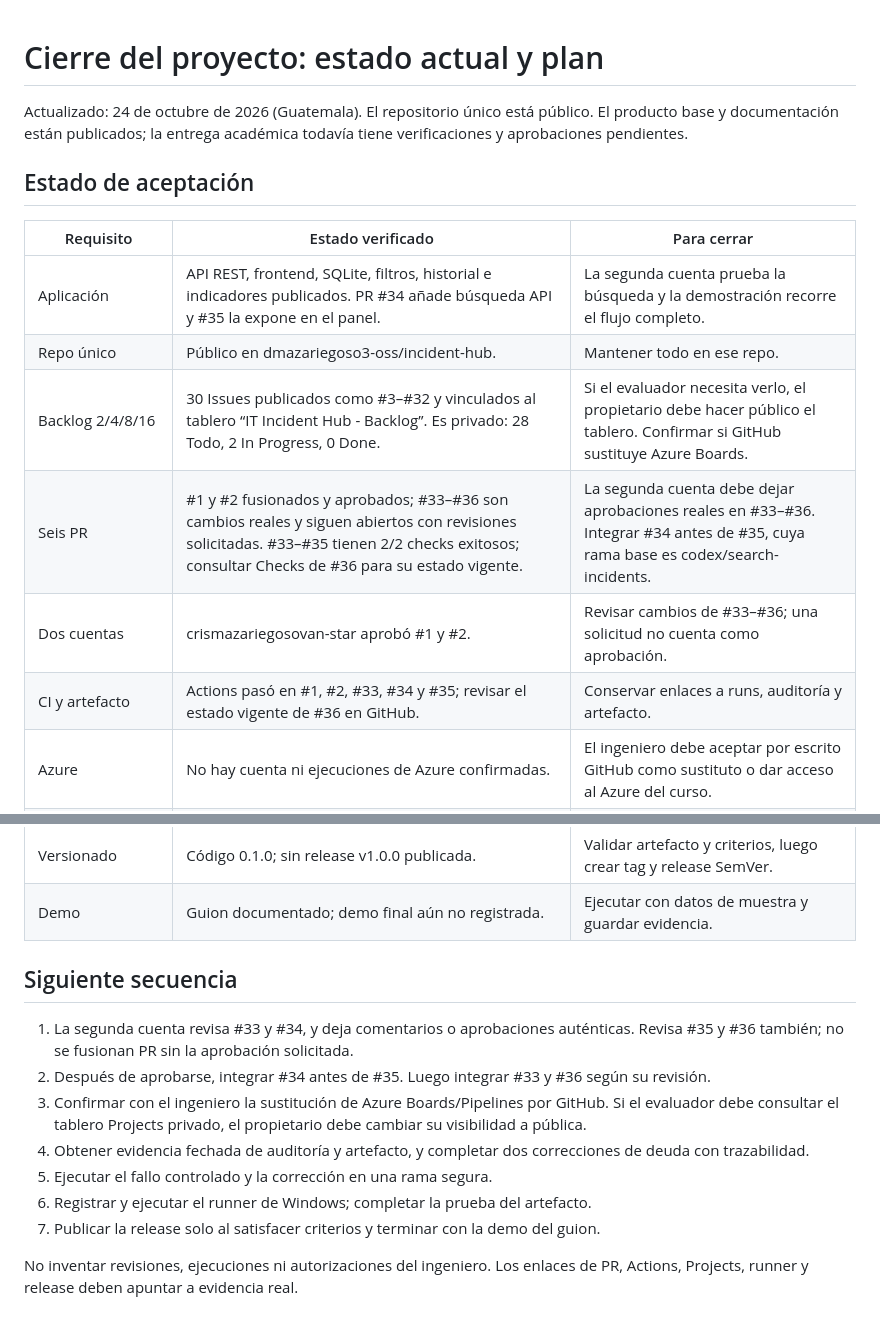
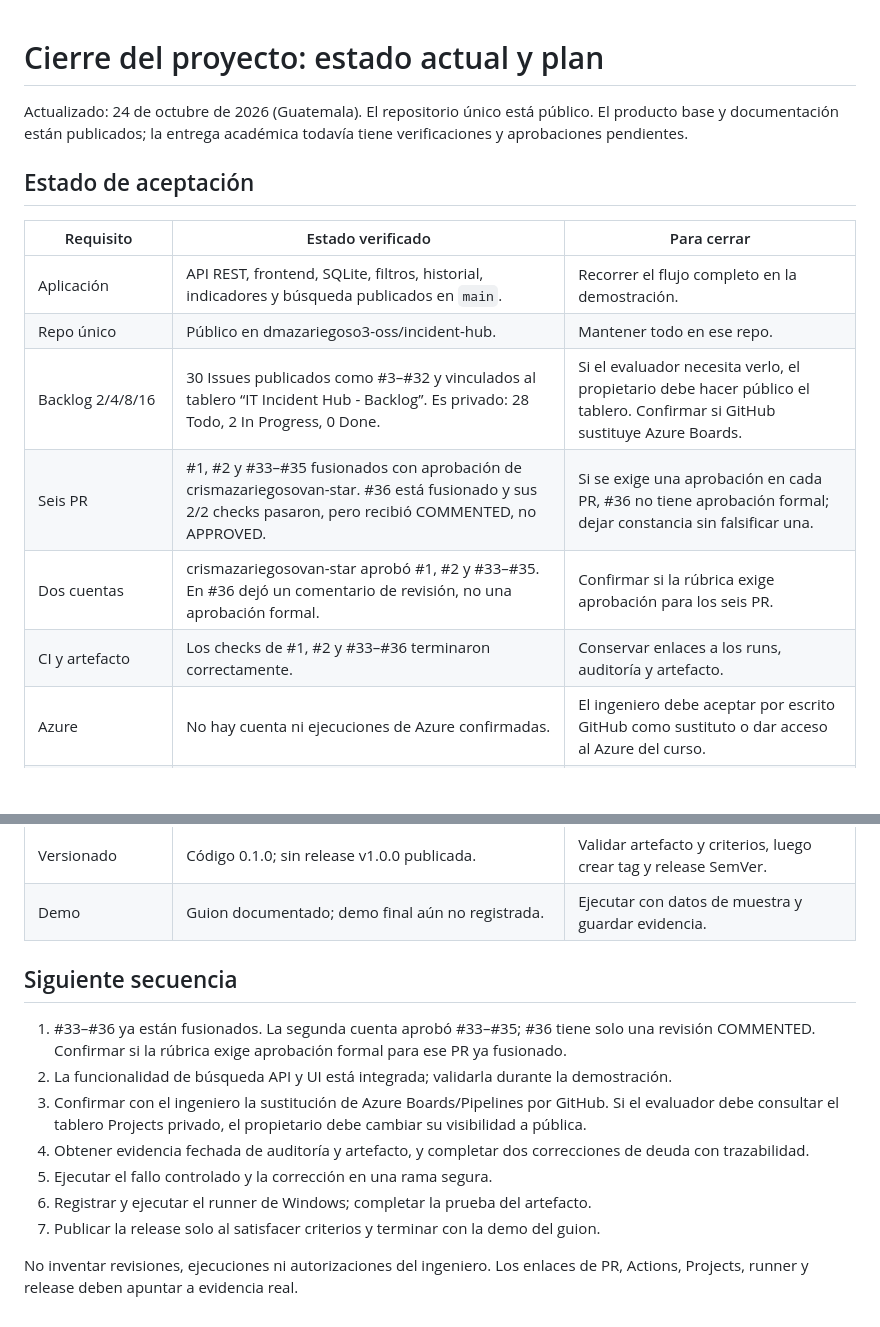
Before and after one commit to dmazariegoso3-oss/incident-hub, a Markdown page: docs/cierre-hoy.md, 2 parts joined by grey strips. Rendered like a GitHub page; blank space fills up the shorter version.

```diff
--- a/docs/cierre-hoy.md
+++ b/docs/cierre-hoy.md
@@ -1,20 +1,26 @@
 # Cierre del proyecto: estado actual y plan
+
+
 
 
 Actualizado: 24 de octubre de 2026 (Guatemala). El repositorio único está público. El producto base y documentación están publicados; la entrega académica todavía tiene verificaciones y aprobaciones pendientes.
 
 
+
+
 ## Estado de aceptación
+
+
 
 
 | Requisito | Estado verificado | Para cerrar |
 |---|---|---|
-| Aplicación | API REST, frontend, SQLite, filtros, historial e indicadores publicados. PR #34 añade búsqueda API y #35 la expone en el panel. | La segunda cuenta prueba la búsqueda y la demostración recorre el flujo completo. |
+| Aplicación | API REST, frontend, SQLite, filtros, historial, indicadores y búsqueda publicados en `main`. | Recorrer el flujo completo en la demostración. |
 | Repo único | Público en dmazariegoso3-oss/incident-hub. | Mantener todo en ese repo. |
 | Backlog 2/4/8/16 | 30 Issues publicados como #3–#32 y vinculados al tablero “IT Incident Hub - Backlog”. Es privado: 28 Todo, 2 In Progress, 0 Done. | Si el evaluador necesita verlo, el propietario debe hacer público el tablero. Confirmar si GitHub sustituye Azure Boards. |
-| Seis PR | #1 y #2 fusionados y aprobados; #33–#36 son cambios reales y siguen abiertos con revisiones solicitadas. #33–#35 tienen 2/2 checks exitosos; consultar Checks de #36 para su estado vigente. | La segunda cuenta debe dejar aprobaciones reales en #33–#36. Integrar #34 antes de #35, cuya rama base es codex/search-incidents. |
-| Dos cuentas | crismazariegosovan-star aprobó #1 y #2. | Revisar cambios de #33–#36; una solicitud no cuenta como aprobación. |
-| CI y artefacto | Actions pasó en #1, #2, #33, #34 y #35; revisar el estado vigente de #36 en GitHub. | Conservar enlaces a runs, auditoría y artefacto. |
+| Seis PR | #1, #2 y #33–#35 fusionados con aprobación de crismazariegosovan-star. #36 está fusionado y sus 2/2 checks pasaron, pero recibió COMMENTED, no APPROVED. | Si se exige una aprobación en cada PR, #36 no tiene aprobación formal; dejar constancia sin falsificar una. |
+| Dos cuentas | crismazariegosovan-star aprobó #1, #2 y #33–#35. En #36 dejó un comentario de revisión, no una aprobación formal. | Confirmar si la rúbrica exige aprobación para los seis PR. |
+| CI y artefacto | Los checks de #1, #2 y #33–#36 terminaron correctamente. | Conservar enlaces a los runs, auditoría y artefacto. |
 | Azure | No hay cuenta ni ejecuciones de Azure confirmadas. | El ingeniero debe aceptar por escrito GitHub como sustituto o dar acceso al Azure del curso. |
 | Fallo controlado | No hay evidencia de run fallido deliberado y posterior corrección. | Hacerlo en rama aislada, enlazar diagnóstico, fix y run verde; nunca en main. |
 | Runner Windows | Workflow preparado, runner real no registrado ni ejecutado. | Registrar runner y guardar URL, logs y artefacto del job. |
@@ -23,11 +29,15 @@ Actualizado: 24 de octubre de 2026 (Guatemala). El repositorio único está púb
 | Demo | Guion documentado; demo final aún no registrada. | Ejecutar con datos de muestra y guardar evidencia. |
 
 
+
+
 ## Siguiente secuencia
 
 
-1. La segunda cuenta revisa #33 y #34, y deja comentarios o aprobaciones auténticas. Revisa #35 y #36 también; no se fusionan PR sin la aprobación solicitada.
-2. Después de aprobarse, integrar #34 antes de #35. Luego integrar #33 y #36 según su revisión.
+
+
+1. #33–#36 ya están fusionados. La segunda cuenta aprobó #33–#35; #36 tiene solo una revisión COMMENTED. Confirmar si la rúbrica exige aprobación formal para ese PR ya fusionado.
+2. La funcionalidad de búsqueda API y UI está integrada; validarla durante la demostración.
 3. Confirmar con el ingeniero la sustitución de Azure Boards/Pipelines por GitHub. Si el evaluador debe consultar el tablero Projects privado, el propietario debe cambiar su visibilidad a pública.
 4. Obtener evidencia fechada de auditoría y artefacto, y completar dos correcciones de deuda con trazabilidad.
 5. Ejecutar el fallo controlado y la corrección en una rama segura.
@@ -35,4 +45,6 @@ Actualizado: 24 de octubre de 2026 (Guatemala). El repositorio único está púb
 7. Publicar la release solo al satisfacer criterios y terminar con la demo del guion.
 
 
+
+
 No inventar revisiones, ejecuciones ni autorizaciones del ingeniero. Los enlaces de PR, Actions, Projects, runner y release deben apuntar a evidencia real.
```
